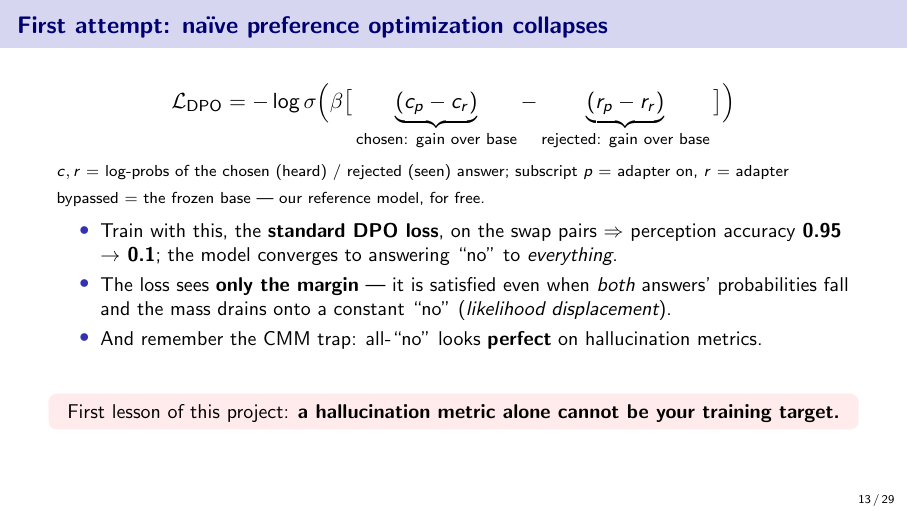
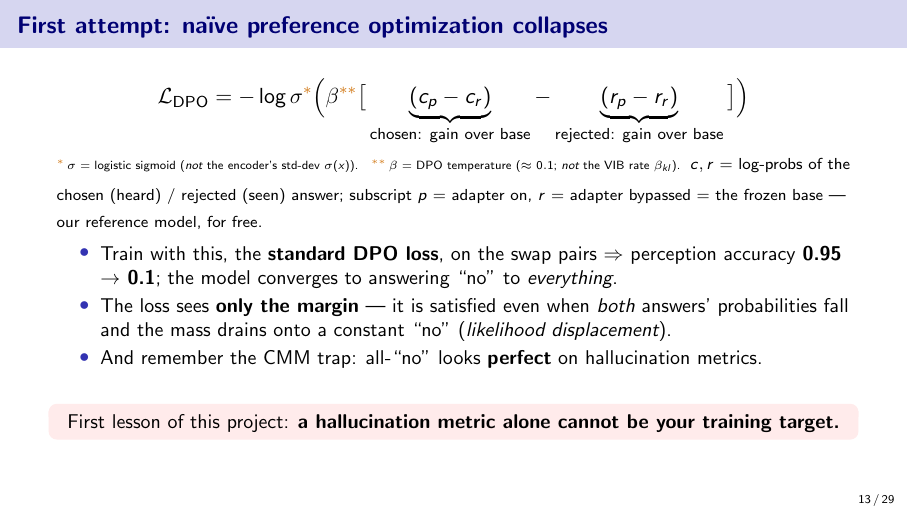
Before and after one commit to SouleimanS/RLVIB, LaTeX slides (paper/phd_talk.tex): page 13 of 29. Compiled offline with pdfLaTeX.

Commit message:
phd_talk: asterisk footnotes on sigma/beta in the DPO loss
Disambiguate the collisions the audience trips on: sigma = logistic sigmoid
(not the encoder std-dev) and beta = DPO temperature (not the VIB rate beta_kl).

Co-Authored-By: Claude Opus 4.8 (1M context) <noreply@anthropic.com>
Claude-Session: https://claude.ai/code/session_01LvpeNErHx5Q2sNH31BSMfn

```diff
--- a/paper/phd_talk.tex
+++ b/paper/phd_talk.tex
@@ -342,9 +342,12 @@ the \textbf{heard} answer on the \emph{same} clip is only possible by \textbf{us
 \vspace{-0.2em}
 \[
 \mathcal L_{\text{DPO}}
-=-\log\sigma\Big(\beta\big[\underbrace{(c_p-c_r)}_{\text{chosen: gain over base}}
+=-\log\sigma^{\textcolor{trn}{*}}\Big(\beta^{\textcolor{trn}{**}}\big[\underbrace{(c_p-c_r)}_{\text{chosen: gain over base}}
 -\underbrace{(r_p-r_r)}_{\text{rejected: gain over base}}\big]\Big)
 \]
+{\tiny \textcolor{trn}{$^{*}$}\,$\sigma=$ logistic sigmoid (\emph{not} the encoder's std-dev $\sigma(x)$).\quad
+\textcolor{trn}{$^{**}$}\,$\beta=$ DPO temperature ($\approx0.1$; \emph{not} the VIB rate $\beta_{kl}$).}
+\vspace{2pt}
 {\scriptsize $c,r$ $=$ log-probs of the chosen (heard) / rejected (seen) answer; subscript $p$ $=$
 adapter on, $r$ $=$ adapter bypassed $=$ the frozen base --- our reference model, for free.}
 \vspace{0.2em}
```
